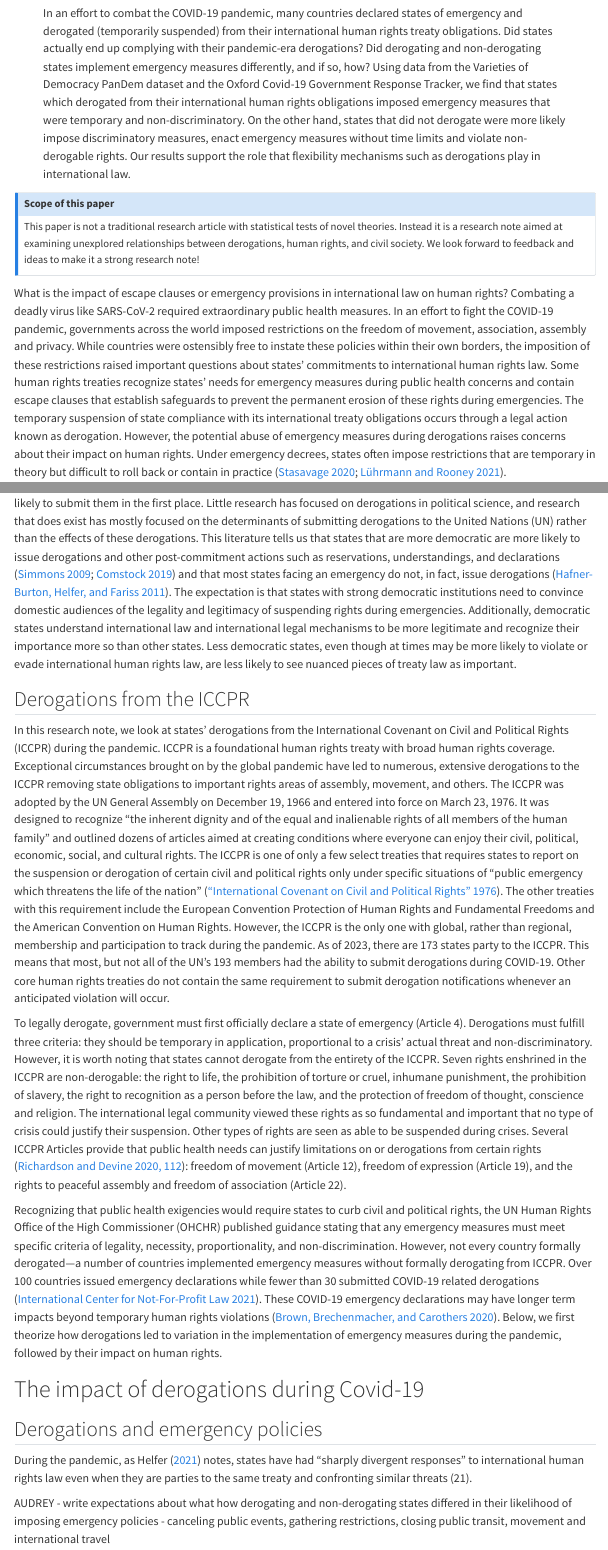
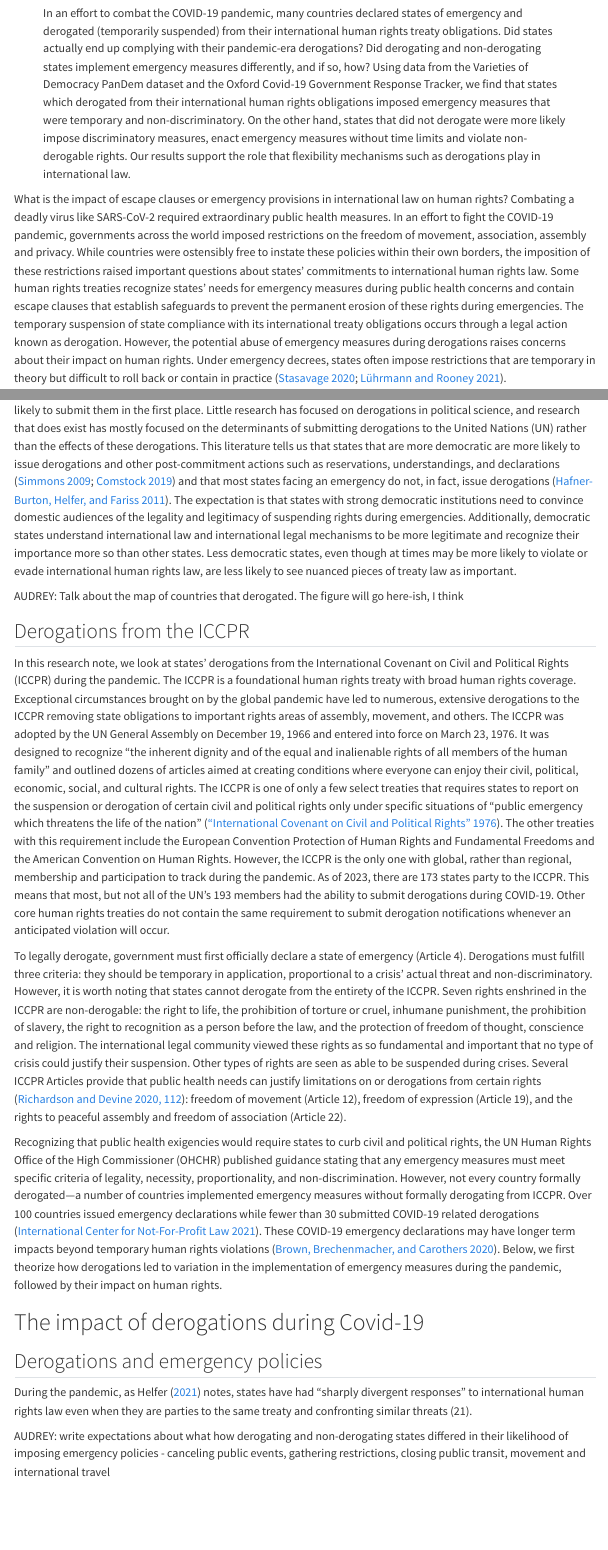
Before and after one commit to andrewheiss/mountainous-mackerel, a Quarto document (manuscript/manuscript.qmd): the page in a window 1100 px wide, from 430 px down, and a second part further down, joined at a grey line. Rendered offline with R 4.5, knitr and Pandoc in place of Quarto, with nearby package versions; some code elsewhere in the file could not run offline; menus at the side of the page are left out.

Commit message:
Remove callout note + extra empty lines

````diff
--- a/manuscript/manuscript.qmd
+++ b/manuscript/manuscript.qmd
@@ -81,26 +81,13 @@ invisible(list2env(tar_read(graphic_functions), .GlobalEnv))
 invisible(list2env(tar_read(modelsummary_functions), .GlobalEnv))
 ```
 
-\begingroup\small\sffamily
-
-::: {.callout-note}
-## Scope of this paper
-
-This paper is not a traditional research article with statistical tests of novel theories. Instead it is a research note aimed at examining unexplored relationships between derogations, human rights, and civil society. We look forward to feedback and ideas to make it a strong research note!
-
-:::
-
-\endgroup
-
 What is the impact of escape clauses or emergency provisions in international law on human rights? Combating a deadly virus like SARS-CoV-2 required extraordinary public health measures. In an effort to fight the COVID-19 pandemic, governments across the world imposed restrictions on the freedom of movement, association, assembly and privacy. While countries were ostensibly free to instate these policies within their own borders, the imposition of these restrictions raised important questions about states' commitments to international human rights law. Some human rights treaties recognize states' needs for emergency measures during public health concerns and contain escape clauses that establish safeguards to prevent the permanent erosion of these rights during emergencies. The temporary suspension of state compliance with its international treaty obligations occurs through a legal action known as derogation. However, the potential abuse of emergency measures during derogations raises concerns about their impact on human rights. Under emergency decrees, states often impose restrictions that are temporary in theory but difficult to roll back or contain in practice [@Stasavage2020; @LuhrmannRooney2021].
 
 Given recent medical advancements and dwindling concerns about the pandemic, the Biden administration announced that it would end the public health emergency in the US on May 11, 2023, lifting measures instituted at the beginning of the pandemic—a move that has occurred in many other countries as well. With this move, we can assess important descriptive and analytical questions raised regarding states' respect for international law and human rights during this emergency period. What did derogations mean for compliance with international law? Did derogating and non-derogating states differ in terms of how they implemented emergency measures during COVID-19? Were derogating states more likely to exploit emergency provisions and to abuse human rights during COVID-19? These questions are important for the study of international law, compliance, and human rights during times of crises.
 
-
 Typically, when international relations scholars write about human rights treaty compliance, they write of positive human rights recognition. Compliance is an adherence to the expectations and written standards within the treaties, often described as a "state of conformity or identity between an actor’s behavior and a specified rule" [@RaustialaSlaughter:2002, 539]. However, there are treaty qualifications that are legal addendums to commitment that alter or even limit compliance expectations. When states comply with these legal actions, they are in fact, limiting their obligations to human rights standards. In this research note, we focus on one such legal addendum—the treaty derogation. If and when states adhere to the written expectations of treaty derogations, they will be suspending human rights recognition during a set time of domestic emergency and crisis. If states are complying with the derogation expectations, we should in fact expect a reduction in compliance with the overall human rights treaty during that time. We explore how the potential decline in compliance may actually support human rights during the COVID-19 period since emergency mitigation strategies also require certain rules and standards to prevent the abuse of rights.
 
 Using data from the Varieties of Democracy PanDem dataset, the Oxford Covid-19 Government Response Tracker, and United Nations treaty derogation data, we first assess the variation among derogating and non-derogating states on the implementation of emergency measures. We then analyze the effect of derogating (or not) on human rights practices during the pandemic. We find that states that derogated and specified time limits to the emergency provisions generally stuck to the time limits and adhered to standards required during derogation by avoiding discriminatory policies and not violating non-derogable rights. On the other hand, states that did not derogate from their international human rights obligations and still imposed emergency measures were more likely to impose discriminatory policies, violate non-derogable rights (the right to life, freedom from torture, and freedom from slavery), and impose emergency measures without time limits.
-
 
 This research note makes two contributions. First, while there is a significant literature on compliance with international law, especially human rights treaties [e.g. @Simmons2009; @Comstock2021], and the flexibility tools such as reservations, understandings, and declarations (RUDs) that states invoke when they join or withdraw from such treaties [@Neumayer:2007; @Helfer:2002; @Helfer:2005], we know little about states' compliance with flexibility mechanisms such as derogations. Compliance with derogations may not necessarily be the same as compliance with the treaty and this research note provides a systematic understanding of the types of states that are likely to comply with these escape clauses. The pandemic further provides unique insight into derogation behavior because numerous states derogated under the same global conditions of a public health emergency, rather than domestic conflict or natural disaster typical of treaty derogations, making it easier to compare state behavior during these derogations cross nationally. In making this comparison, this research note makes an important descriptive contribution showing how the implementation of policy measures differed across derogating and non-derogating states during the pandemic.
 
@@ -121,9 +108,11 @@ These findings suggest that states may not be discerning the significance of der
 
 A first question of interest before we examine the potential impact of derogations is the nature of states that are more likely to submit them in the first place. Little research has focused on derogations in political science, and research that does exist has mostly focused on the determinants of submitting derogations to the United Nations (UN) rather than the effects of these derogations. This literature tells us that states that are more democratic are more likely to issue derogations and other post-commitment actions such as reservations, understandings, and declarations [@Simmons2009; @comstock2019] and that most states facing an emergency do not, in fact, issue derogations [@HBHelferFariss]. The expectation is that states with strong democratic institutions need to convince domestic audiences of the legality and legitimacy of suspending rights during emergencies. Additionally, democratic states understand international law and international legal mechanisms to be more legitimate and recognize their importance more so than other states. Less democratic states, even though at times may be more likely to violate or evade international human rights law, are less likely to see nuanced pieces of treaty law as important.
 
+AUDREY: Talk about the map of countries that derogated. The figure will go here-ish, I think
+
 ## Derogations from the ICCPR
 
-In this research note, we look at states' derogations from the International Covenant on Civil and Political Rights (ICCPR) during the pandemic. ICCPR is a foundational human rights treaty with broad human rights coverage. Exceptional circumstances brought on by the global pandemic have led to numerous, extensive derogations to the ICCPR removing state obligations to important rights areas of assembly, movement, and others. The ICCPR was adopted by the UN General Assembly on December 19, 1966 and entered into force on March 23, 1976. It was designed to recognize "the inherent dignity and of the equal and inalienable rights of all members of the human family" and outlined dozens of articles aimed at creating conditions where everyone can enjoy their civil, political, economic, social, and cultural rights. The ICCPR is one of only a few select treaties that requires states to report on the suspension or derogation of certain civil and political rights only under specific situations of "public emergency which threatens the life of the nation" [@iccpr]. The other treaties with this requirement include the European Convention Protection of Human Rights and Fundamental Freedoms and the American Convention on Human Rights. However, the ICCPR is the only one with global, rather than regional, membership and participation to track during the pandemic. As of 2023, there are 173 states party to the ICCPR. This means that most, but not all of the UN’s 193 members had the ability to submit derogations during COVID-19. Other core human rights treaties do not contain the same requirement to submit derogation notifications whenever an anticipated violation will occur.
+In this research note, we look at states' derogations from the International Covenant on Civil and Political Rights (ICCPR) during the pandemic. The ICCPR is a foundational human rights treaty with broad human rights coverage. Exceptional circumstances brought on by the global pandemic have led to numerous, extensive derogations to the ICCPR removing state obligations to important rights areas of assembly, movement, and others. The ICCPR was adopted by the UN General Assembly on December 19, 1966 and entered into force on March 23, 1976. It was designed to recognize "the inherent dignity and of the equal and inalienable rights of all members of the human family" and outlined dozens of articles aimed at creating conditions where everyone can enjoy their civil, political, economic, social, and cultural rights. The ICCPR is one of only a few select treaties that requires states to report on the suspension or derogation of certain civil and political rights only under specific situations of "public emergency which threatens the life of the nation" [@iccpr]. The other treaties with this requirement include the European Convention Protection of Human Rights and Fundamental Freedoms and the American Convention on Human Rights. However, the ICCPR is the only one with global, rather than regional, membership and participation to track during the pandemic. As of 2023, there are 173 states party to the ICCPR. This means that most, but not all of the UN’s 193 members had the ability to submit derogations during COVID-19. Other core human rights treaties do not contain the same requirement to submit derogation notifications whenever an anticipated violation will occur.
 
 To legally derogate, government must first officially declare a state of emergency (Article 4). Derogations must fulfill three criteria: they should be temporary in application, proportional to a crisis' actual threat and non-discriminatory. However, it is worth noting that states cannot derogate from the entirety of the ICCPR. Seven rights enshrined in the ICCPR are non-derogable: the right to life, the prohibition of torture or cruel, inhumane punishment, the prohibition of slavery, the right to recognition as a person before the law, and the protection of freedom of thought, conscience and religion. The international legal community viewed these rights as so fundamental and important that no type of crisis could justify their suspension. Other types of rights are seen as able to be suspended during crises. Several ICCPR Articles provide that public health needs can justify limitations on or derogations from certain rights [@richardson2020, 112]: freedom of movement (Article 12), freedom of expression (Article 19), and the rights to peaceful assembly and freedom of association (Article 22).
 
@@ -136,7 +125,7 @@ Recognizing that public health exigencies would require states to curb civil and
 
 During the pandemic, as @helfer2021 notes, states have had “sharply divergent responses” to international human rights law even when they are parties to the same treaty and confronting similar threats (21).
 
-AUDREY - write expectations about what how derogating and non-derogating states differed in their likelihood of imposing emergency policies - canceling public events, gathering restrictions, closing public transit, movement and international travel
+AUDREY: write expectations about what how derogating and non-derogating states differed in their likelihood of imposing emergency policies - canceling public events, gathering restrictions, closing public transit, movement and international travel
 
 
 ## Derogations and human rights
````
Also changed, not shown: manuscript/manuscript.qmd (5 more changed lines).
